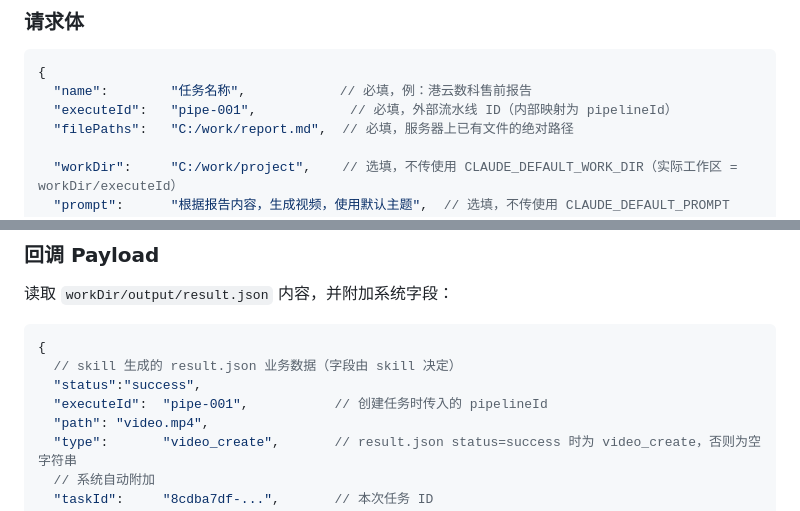
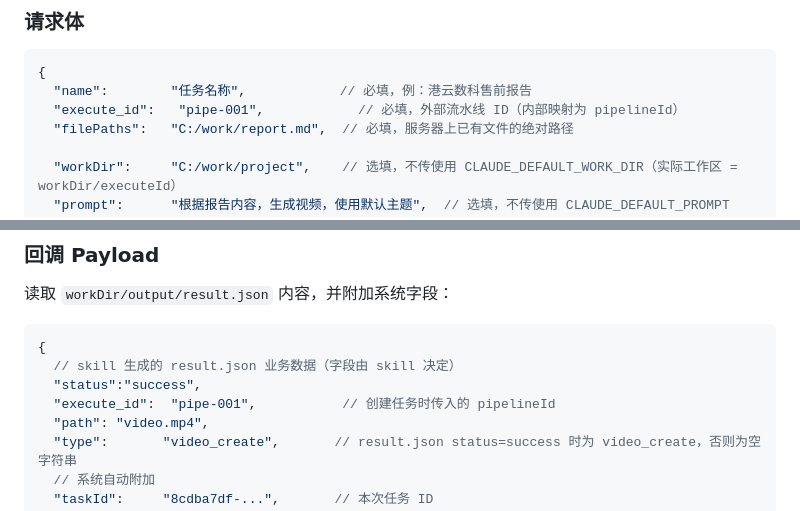
Before and after one commit to gs908/saler-workflow-plugins, a Markdown page: docs/claude-task-api.md, 2 parts joined by grey strips. Drawn GitHub-style.

Commit message:
接口文档调整

````diff
--- a/docs/claude-task-api.md
+++ b/docs/claude-task-api.md
@@ -25,7 +25,7 @@
 ```json
 {
   "name":        "任务名称",            // 必填，例：港云数科售前报告
-  "executeId":   "pipe-001",            // 必填，外部流水线 ID（内部映射为 pipelineId）
+  "execute_id":   "pipe-001",            // 必填，外部流水线 ID（内部映射为 pipelineId）
   "filePaths":   "C:/work/report.md",  // 必填，服务器上已有文件的绝对路径
 
   "workDir":     "C:/work/project",    // 选填，不传使用 CLAUDE_DEFAULT_WORK_DIR（实际工作区 = workDir/executeId）
@@ -160,7 +160,7 @@ data: {"taskId":"...","status":"completed","endTime":1774504063263}
 {
   // skill 生成的 result.json 业务数据（字段由 skill 决定）
   "status":"success",
-  "executeId":  "pipe-001",           // 创建任务时传入的 pipelineId
+  "execute_id":  "pipe-001",           // 创建任务时传入的 pipelineId
   "path": "video.mp4",
   "type":       "video_create",       // result.json status=success 时为 video_create，否则为空字符串
   // 系统自动附加
````
